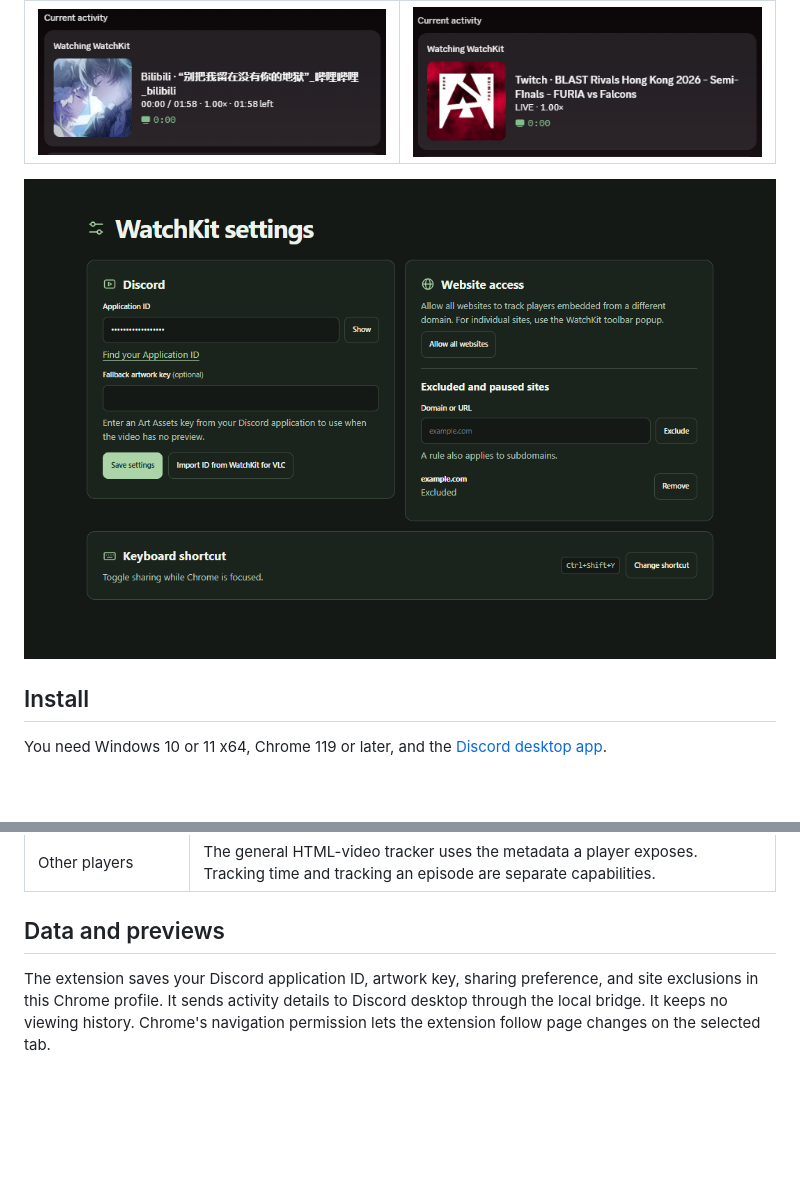
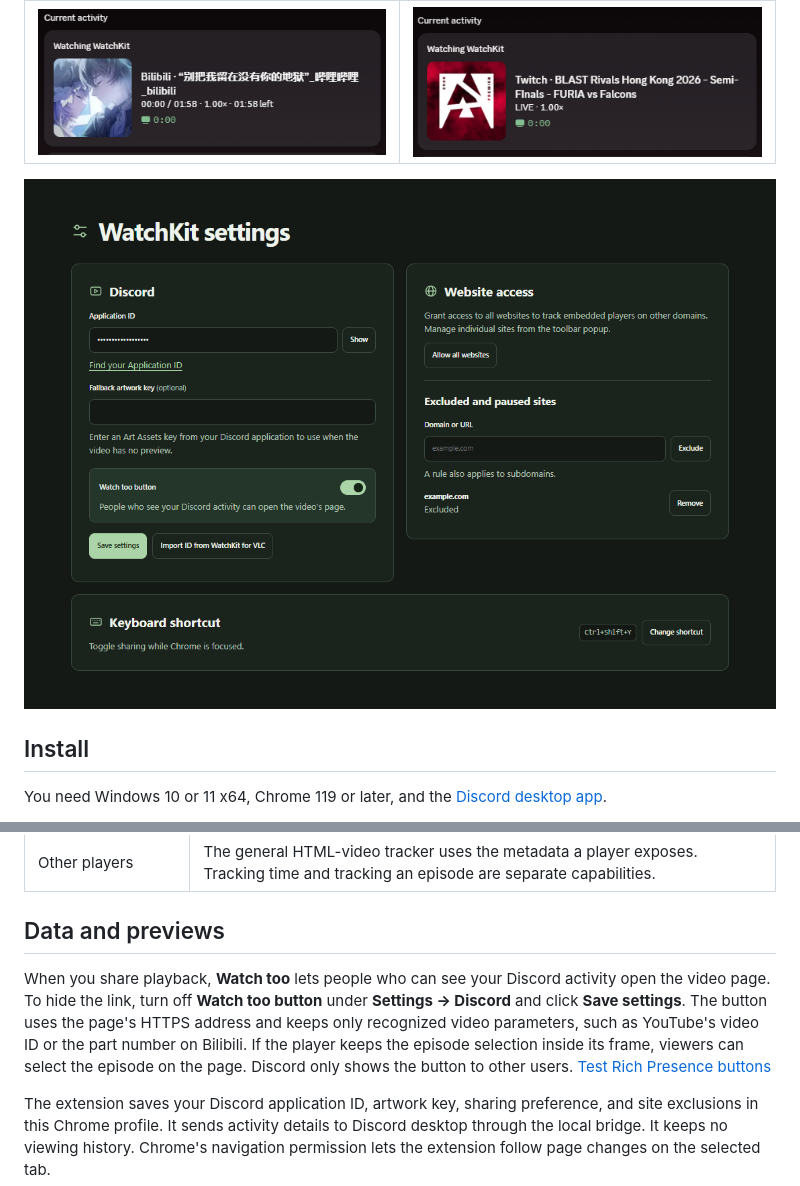
Before and after one commit to smilekritik/browser-watchkit, a Markdown page: README.md, 2 parts joined by grey strips. Rendered like a GitHub page; pictures changed too: docs/screenshots/chrome-settings.png; blank space fills up the shorter version.

Commit message:
Add Watch too links and improve playback tracking

```diff
--- a/README.md
+++ b/README.md
@@ -81,6 +81,8 @@ WatchKit detects accessible HTML video, including players in frames that Chrome
 
 ## Data and previews
 
+When you share playback, **Watch too** lets people who can see your Discord activity open the video page. To hide the link, turn off **Watch too button** under **Settings → Discord** and click **Save settings**. The button uses the page's HTTPS address and keeps only recognized video parameters, such as YouTube's video ID or the part number on Bilibili. If the player keeps the episode selection inside its frame, viewers can select the episode on the page. Discord only shows the button to other users. [Test Rich Presence buttons](https://docs.discord.com/developers/discord-social-sdk/development-guides/setting-rich-presence#setting-buttons)
+
 The extension saves your Discord application ID, artwork key, sharing preference, and site exclusions in this Chrome profile. It sends activity details to Discord desktop through the local bridge. It keeps no viewing history. Chrome's navigation permission lets the extension follow page changes on the selected tab.
 
 WatchKit looks for public HTTPS artwork in the player's media metadata, the video poster, and preview tags on the page. For supported YouTube and Bilibili previews, Discord receives a wsrv.nl image URL with the original public thumbnail URL as a parameter. wsrv.nl fits the full image into a square with black padding as needed. Other previews use their original URL. WatchKit skips external artwork URLs that contain query strings, which can carry session or access tokens. If it finds no usable URL, it uses your optional fallback artwork key.
```
Also changed, not shown: 13 other files.
